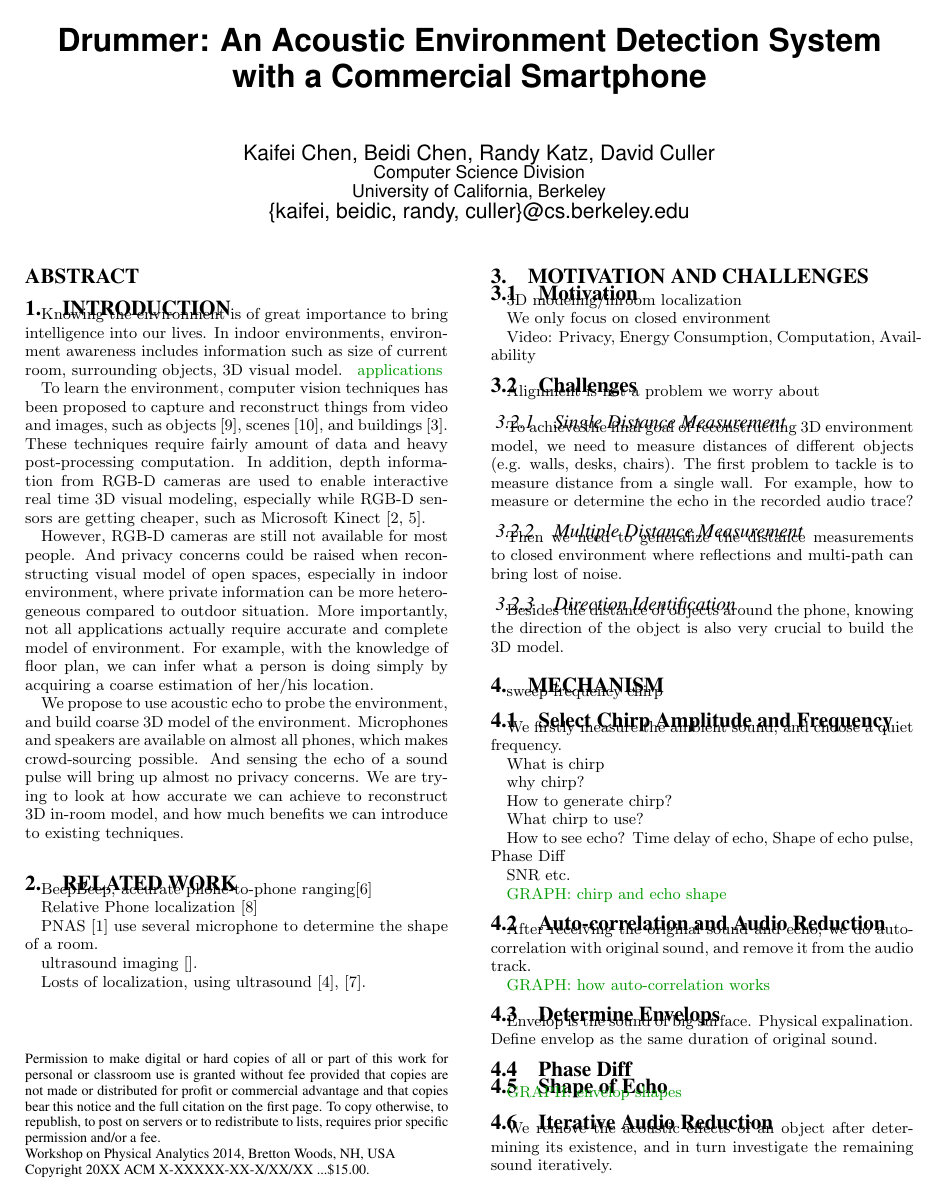
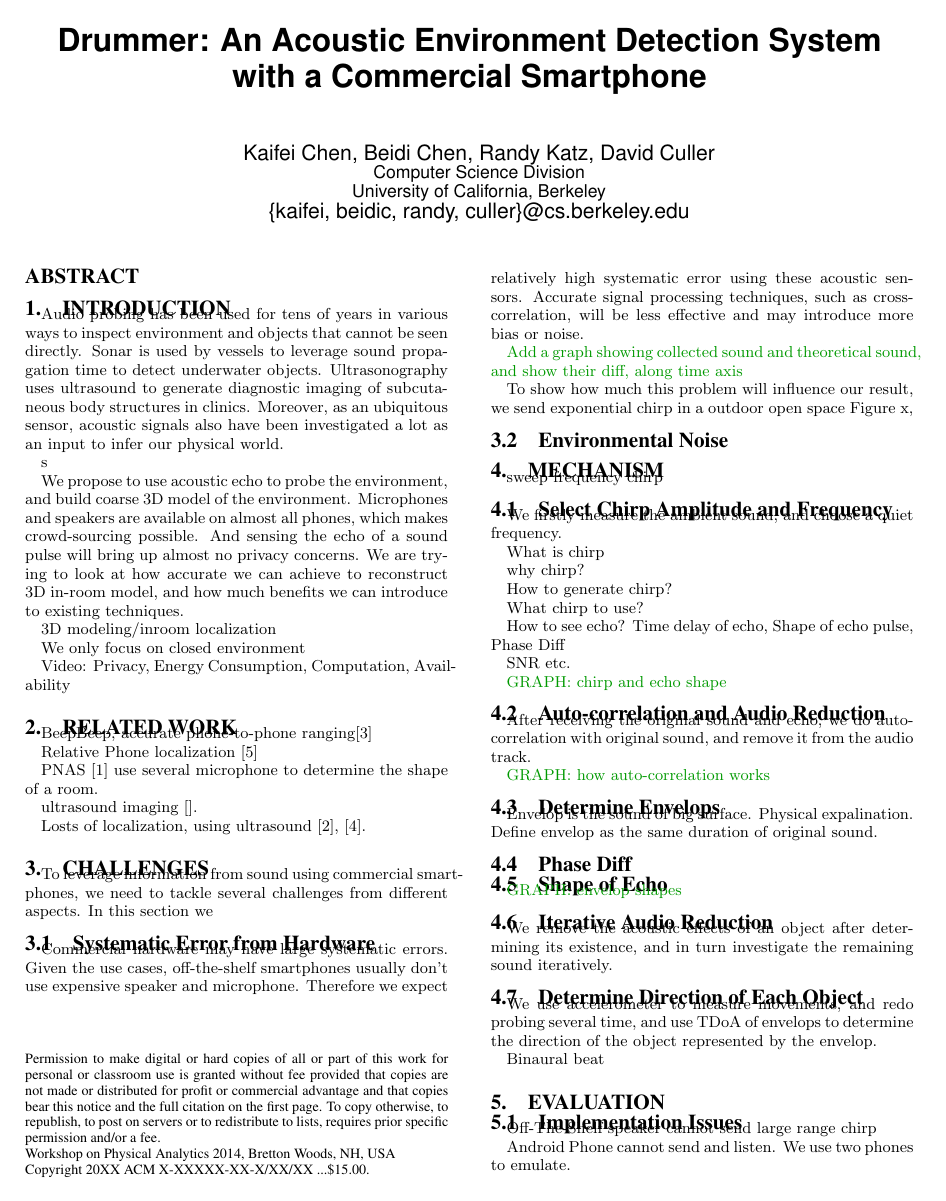
Before and after one commit to kaifeichen/Drummer, a LaTeX paper (paper/Physical Analytics 2014/drummer.tex, which reads paper/Physical Analytics 2014/sections/challenge.tex, paper/Physical Analytics 2014/sections/intro.tex, paper/Physical Analytics 2014/sections/moti-n-chall.tex): page 1 of 2. Compiled offline with XeLaTeX.

Commit message:
Change parts of intro

```diff
--- /dev/null
+++ b/paper/Physical Analytics 2014/sections/challenge.tex
@@ -0,0 +1,42 @@
+\section{Challenges}
+\label{sec:chall}
+
+To leverage information from sound using commercial smartphones, we need to
+tackle several challenges from different aspects. In this section we
+
+
+\subsection{Systematic Error from Hardware}
+Commercial hardware may have large systematic errors.
+Given the use cases, off-the-shelf smartphones usually don't use expensive
+speaker and microphone. Therefore we expect relatively high systematic error
+using these acoustic sensors. Accurate signal processing techniques, such as
+cross-correlation, will be less effective and may introduce more bias or noise.
+
+
+\fxnote{Add a graph showing collected sound and theoretical sound, and
+show their diff, along time axis}
+
+To show how much this problem will influence our result, we send exponential chirp
+in a outdoor open space Figure x,
+
+
+\subsection{Environmental Noise}
+
+
+
+%To achieve the final goal of reconstructing 3D environment model,
+%we need to measure distances of different objects (e.g. walls, desks, chairs).
+%The first problem to tackle is to measure distance from a single wall.
+%For example, how to measure or determine the echo in the recorded audio trace?
+%
+%
+% \subsubsection{Multiple Distance Measurement}
+%
+% Then we need to generalize the distance measurements to closed environment
+% where reflections and multi-path can bring lost of noise.
+%
+%
+% \subsubsection{Direction Identification}
+%
+% Besides the distance of objects around the phone, knowing the direction of the
+% object is also very crucial to build the 3D model.
--- a/paper/Physical Analytics 2014/sections/intro.tex
+++ b/paper/Physical Analytics 2014/sections/intro.tex
@@ -1,28 +1,34 @@
 \section{Introduction}
 \label{sec:intro}
 
-Knowing the environment is of great importance to bring intelligence into our lives.
-In indoor environments, environment awareness includes information such as size of
-current room, surrounding objects, 3D visual model. \fxnote{applications}
+Audio probing has been used for tens of years in various ways to inspect
+environment and objects that cannot be seen directly. Sonar is used by vessels
+to leverage sound propagation
+time to detect underwater objects. Ultrasonography uses ultrasound to generate
+diagnostic imaging of subcutaneous body structures in clinics. Moreover,
+as an ubiquitous sensor, acoustic signals also have been investigated a lot as
+an input to infer our physical world.
 
 
-To learn the environment, computer vision techniques has been proposed to capture
-and reconstruct things from video and images, such as objects
-\cite{rothganger20063d}, scenes \cite{snavely2006photo}, and buildings
-\cite{furukawa2009reconstructing}. These techniques require fairly amount of
-data and heavy post-processing computation. In addition, depth information from
-RGB-D cameras are used to enable interactive real time 3D visual modeling,
-especially while RGB-D sensors are getting cheaper, such as Microsoft Kinect
-\cite{du2011interactive, izadi2011kinectfusion}.
+s
+
+% To learn the environment, computer vision techniques has been proposed to capture
+% and reconstruct things from video and images, such as objects
+% \cite{rothganger20063d}, scenes \cite{snavely2006photo}, and buildings
+% \cite{furukawa2009reconstructing}. These techniques require fairly amount of
+% data and heavy post-processing computation. In addition, depth information from
+% RGB-D cameras are used to enable interactive real time 3D visual modeling,
+% especially while RGB-D sensors are getting cheaper, such as Microsoft Kinect
+% \cite{du2011interactive, izadi2011kinectfusion}.
 
 
-However, RGB-D cameras are still not available for most people. And privacy
-concerns could be raised when reconstructing visual model of open spaces,
-especially in indoor environment, where private information can be more
-heterogeneous compared to outdoor situation. More importantly, not all
-applications actually require accurate and complete model of environment.
-For example, with the knowledge of floor plan, we can infer what a person
-is doing simply by acquiring a coarse estimation of her/his location.
+% However, RGB-D cameras are still not available for most people. And privacy
+% concerns could be raised when reconstructing visual model of open spaces,
+% especially in indoor environment, where private information can be more
+% heterogeneous compared to outdoor situation. More importantly, not all
+% applications actually require accurate and complete model of environment.
+% For example, with the knowledge of floor plan, we can infer what a person
+% is doing simply by acquiring a coarse estimation of her/his location.
 %Standing in front of projection screen implies she/he is presenting,
 
 
@@ -32,3 +38,10 @@ which makes crowd-sourcing possible. And
 sensing the echo of a sound pulse will bring up almost no privacy concerns. We are
 trying to look at how accurate we can achieve to reconstruct 3D in-room model, and
 how much benefits we can introduce to existing techniques.
+
+
+3D modeling/inroom localization
+
+We only focus on closed environment
+
+Video: Privacy, Energy Consumption, Computation, Availability
--- a/paper/Physical Analytics 2014/sections/moti-n-chall.tex
+++ /dev/null
@@ -1,37 +0,0 @@
-\section{Motivation and Challenges}
-\label{sec:motivation}
-
-\subsection{Motivation}
-
-3D modeling/inroom localization
-
-We only focus on closed environment
-
-Video: Privacy, Energy Consumption, Computation, Availability
-
-
-\subsection{Challenges}
-
-Alignment is not a problem we worry about
-
-
-\subsubsection{Single Distance Measurement}
-
-To achieve the final goal of reconstructing 3D environment model,
-we need to measure distances of different objects (e.g. walls, desks, chairs).
-The first problem to tackle is to measure distance from a single wall.
-For example, how to measure or determine the echo in the recorded audio trace?
-
-
-
-\subsubsection{Multiple Distance Measurement}
-
-Then we need to generalize the distance measurements to closed environment
-where reflections and multi-path can bring lost of noise.
-
-
-
-\subsubsection{Direction Identification}
-
-Besides the distance of objects around the phone, knowing the direction of the
-object is also very crucial to build the 3D model.
```
Also changed, not shown: paper/Physical Analytics 2014/drummer.bib (+6 -0 lines), paper/Physical Analytics 2014/drummer.tex (+1 -1 lines), paper/Physical Analytics 2014/Makefile, paper/Physical Analytics 2014/fig/audio_reduction_1k.pdf (deleted), paper/Physical Analytics 2014/fig/audio_reduction_2k.pdf (deleted).
